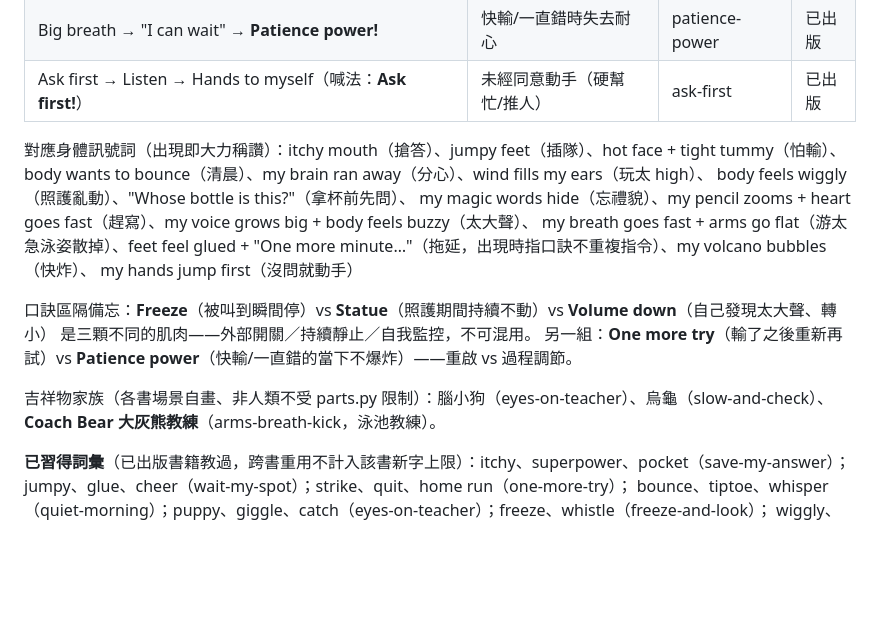
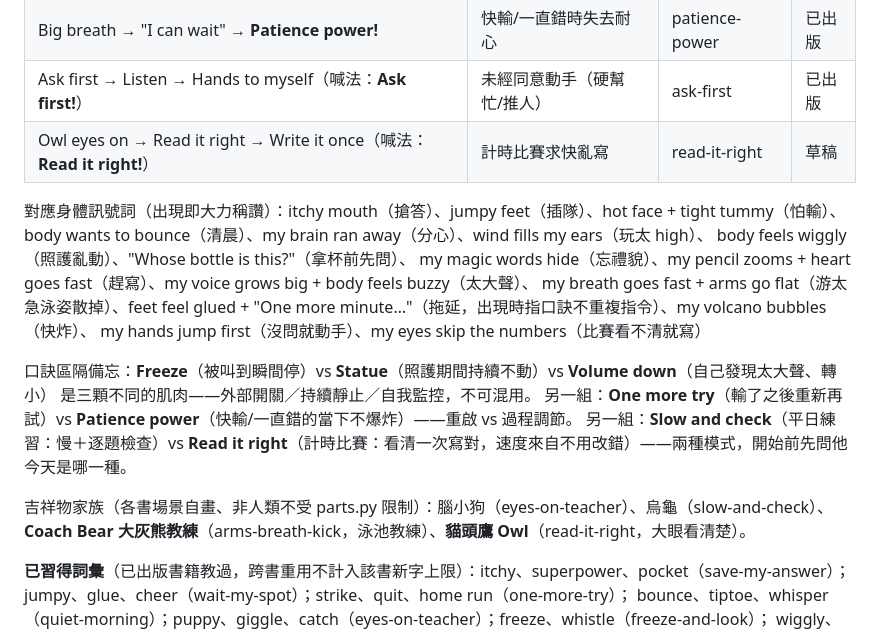
Before and after one commit to levichen/books-for-owen, a Markdown page: context/owen.md, the part around the change. Rendered like a GitHub page; blank space fills up the shorter version.

Commit message:
feat: read-it-right story spec（審稿通過）——計時比賽模式：看清一次寫對

```diff
--- a/context/owen.md
+++ b/context/owen.md
@@ -50,20 +50,22 @@
 | Say "OK, Mommy!" → Toys down → **Listen and go!** | 指令要講很多次 | listen-and-go | 已出版 |
 | Big breath → "I can wait" → **Patience power!** | 快輸/一直錯時失去耐心 | patience-power | 已出版 |
 | Ask first → Listen → Hands to myself（喊法：**Ask first!**） | 未經同意動手（硬幫忙/推人） | ask-first | 已出版 |
+| Owl eyes on → Read it right → Write it once（喊法：**Read it right!**） | 計時比賽求快亂寫 | read-it-right | 草稿 |
 
 對應身體訊號詞（出現即大力稱讚）：itchy mouth（搶答）、jumpy feet（插隊）、hot face + tight tummy（怕輸）、
 body wants to bounce（清晨）、my brain ran away（分心）、wind fills my ears（玩太 high）、
 body feels wiggly（照護亂動）、"Whose bottle is this?"（拿杯前先問）、
 my magic words hide（忘禮貌）、my pencil zooms + heart goes fast（趕寫）、my voice grows big + body feels buzzy（太大聲）、
 my breath goes fast + arms go flat（游太急泳姿散掉）、feet feel glued + "One more minute…"（拖延，出現時指口訣不重複指令）、my volcano bubbles（快炸）、
-my hands jump first（沒問就動手）
+my hands jump first（沒問就動手）、my eyes skip the numbers（比賽看不清就寫）
 
 口訣區隔備忘：**Freeze**（被叫到瞬間停）vs **Statue**（照護期間持續不動）vs **Volume down**（自己發現太大聲、轉小）
 是三顆不同的肌肉——外部開關／持續靜止／自我監控，不可混用。
 另一組：**One more try**（輸了之後重新再試）vs **Patience power**（快輸/一直錯的當下不爆炸）——重啟 vs 過程調節。
+另一組：**Slow and check**（平日練習：慢＋逐題檢查）vs **Read it right**（計時比賽：看清一次寫對，速度來自不用改錯）——兩種模式，開始前先問他今天是哪一種。
 
 吉祥物家族（各書場景自畫、非人類不受 parts.py 限制）：腦小狗（eyes-on-teacher）、烏龜（slow-and-check）、
-**Coach Bear 大灰熊教練**（arms-breath-kick，泳池教練）。
+**Coach Bear 大灰熊教練**（arms-breath-kick，泳池教練）、**貓頭鷹 Owl**（read-it-right，大眼看清楚）。
 
 **已習得詞彙**（已出版書籍教過，跨書重用不計入該書新字上限）：itchy、superpower、pocket（save-my-answer）；
 jumpy、glue、cheer（wait-my-spot）；strike、quit、home run（one-more-try）；
```
Also changed, not shown: books/read-it-right/story-spec.md (added, +39 -0 lines).
